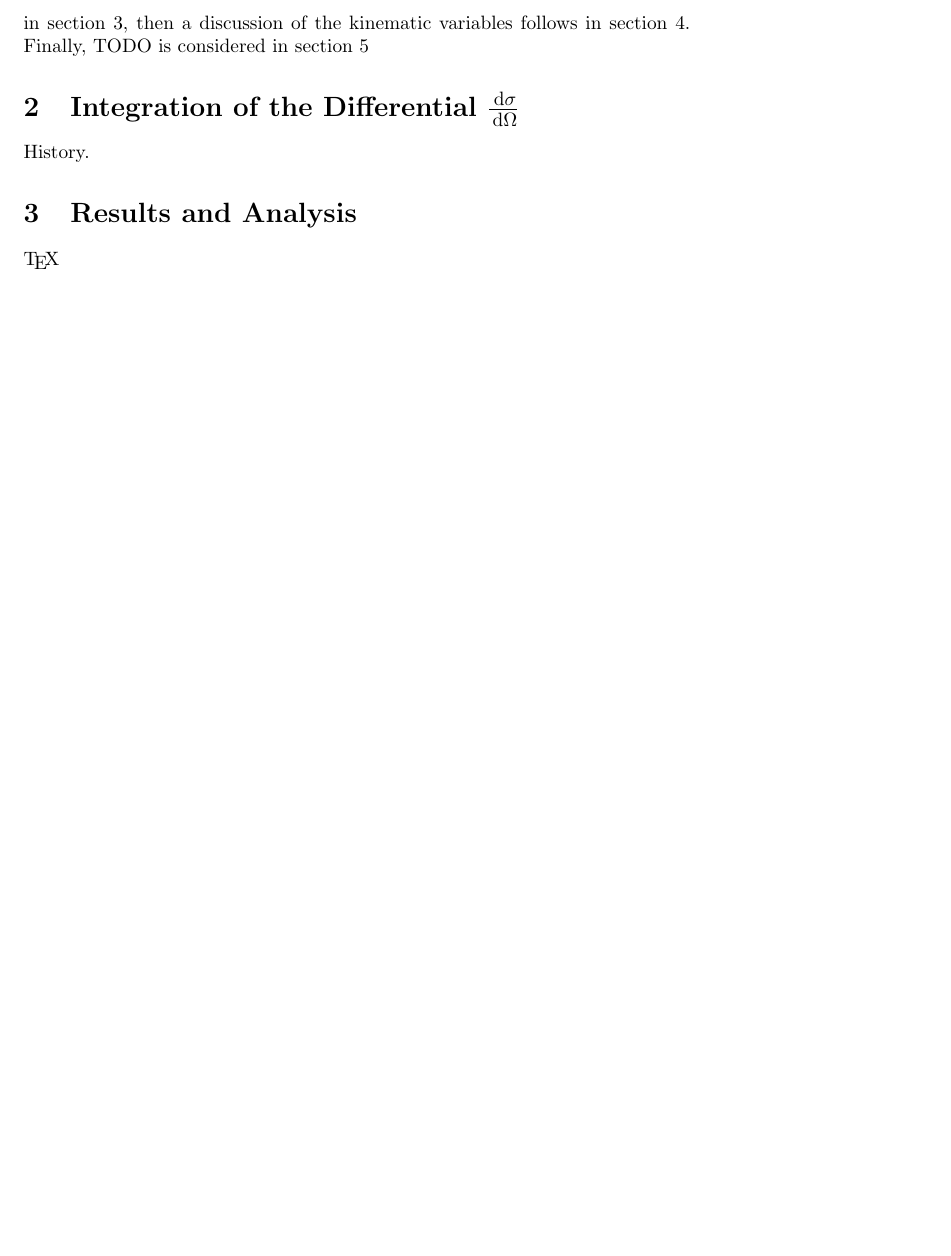
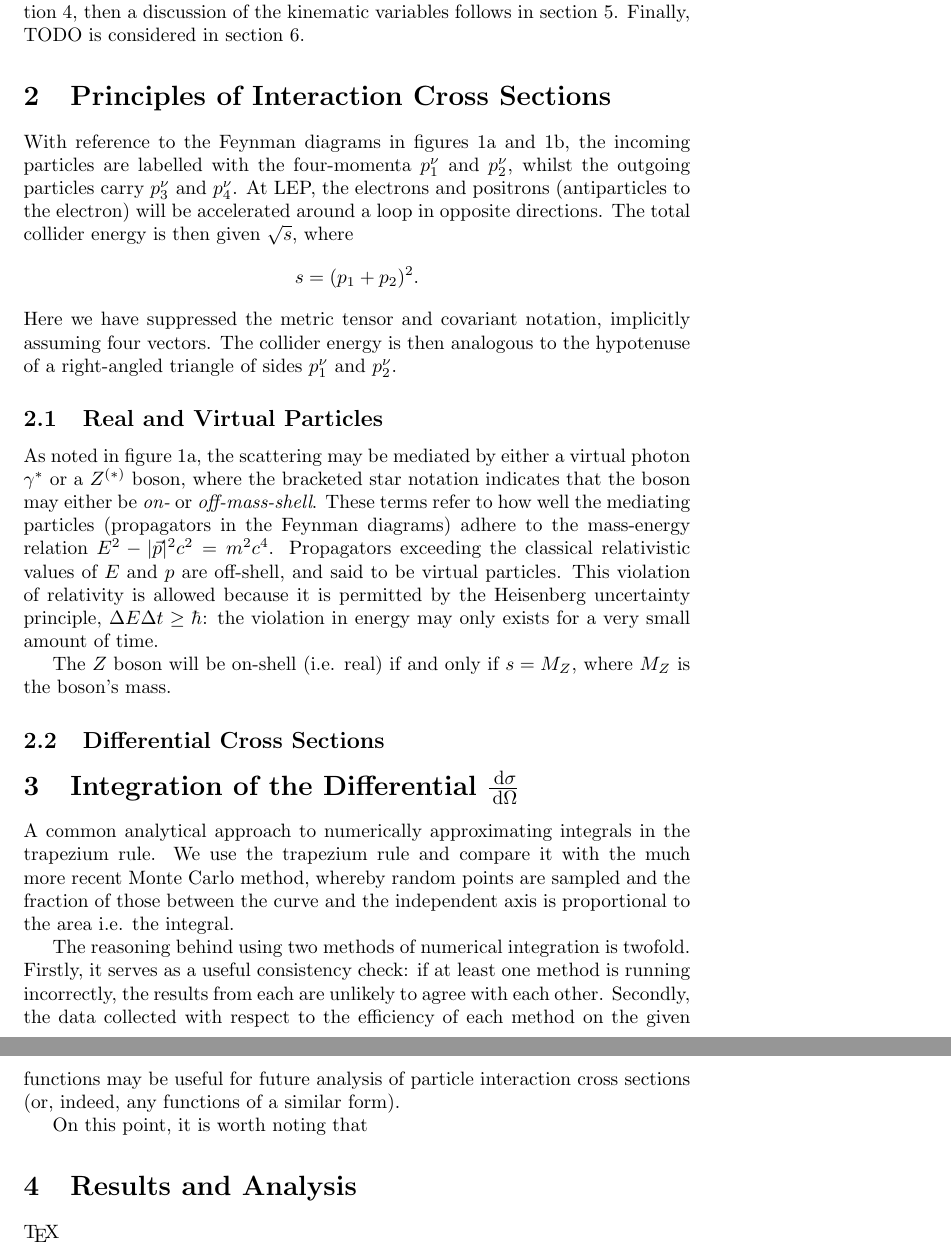
Before and after one commit to alexpearce/eeuu-scattering, a LaTeX paper (report/Report.tex): part of page 2 of 2 before the commit and two parts of pages 2 and 3 of 3 after it, the two joined at a grey line, cut so that both start at the same text, the shorter picture padded with empty space. Compiled offline with pdfLaTeX; a LaTeX package or settings file that is missing is left out.

Commit message:
Bit of theory.

```diff
--- a/report/Report.tex
+++ b/report/Report.tex
@@ -37,12 +37,30 @@ This interaction is described by the Feynman diagram in figure \ref{fig:feynsgam
 
 The use of Feynman diagrams is that we may apply the Feynman rules to them to produce a  matrix element $\mathcal{M}$. This in fact corresponds to a differential cross section $\frac{\d{\sigma}}{\d{\Omega}}$ which may be integrated to find the total cross section $\sigma$, which is measurable by a detector.
 
-The methods of integration used are explored in the next section, along with a study of the differential cross sections in order to judge the effectiveness of numerical integration upon them. The results are presented and analysed in section \ref{sec:results}, then a discussion of the kinematic variables follows in section \ref{sec:variables}. Finally, TODO is considered in section \ref{sec:extension}
+The following section briefly outlines the theory behind the interactions. The integration methods used are explored in the section after that, along with a study of the differential cross sections in order to judge the effectiveness of numerical integration upon them. The results are presented and analysed in section \ref{sec:results}, then a discussion of the kinematic variables follows in section \ref{sec:variables}. Finally, TODO is considered in section \ref{sec:extension}.
+
+\section{Principles of Interaction Cross Sections}
+
+With reference to the Feynman diagrams in figures \ref{fig:feynsgammaz} and \ref{fig:feyntgammaz}, the incoming particles are labelled with the four-momenta $p_{1}^{\nu}$ and $p_{2}^{\nu}$, whilst the outgoing particles carry $p_{3}^{\nu}$ and $p_{4}^{\nu}$. At LEP, the electrons and positrons (antiparticles to the electron) will be accelerated around a loop in opposite directions. The total collider energy is then given $\sqrt{s}$, where $$s = (p_{1} + p_{2})^{2}.$$ Here we have suppressed the metric tensor and covariant notation, implicitly assuming four vectors. The collider energy is then analogous to the hypotenuse of a right-angled triangle of sides $p_{1}^{\nu}$ and $p_{2}^{\nu}$.
+
+\subsection{Real and Virtual Particles}
+
+As noted in figure \ref{fig:feynsgammaz}, the scattering may be mediated by either a virtual photon $\gamma^{*}$ or a $\Zzero^{(*)}$ boson, where the bracketed star notation indicates that the boson may either be \emph{on-} or \emph{off-mass-shell}. These terms refer to how well the mediating particles (propagators in the Feynman diagrams) adhere to the mass-energy relation $E^{2} - \lvert{\vec{p}}\rvert^{2}c^{2} = m^{2}c^{4}$. Propagators exceeding the classical relativistic values of $E$ and $p$ are off-shell, and said to be virtual particles. This violation of relativity is allowed because it is permitted by the Heisenberg uncertainty principle, $\Delta E\Delta t \geq \hbar$: the violation in energy may only exists for a very small amount of time.
+
+The $\Zzero$ boson will be on-shell (i.e. real) if and only if $s = M_{\Zzero}$, where $M_{\Zzero}$ is the boson's mass.
+
+\subsection{Differential Cross Sections}
+
+
 
 
 \section{Integration of the Differential $\frac{\d{\sigma}}{\d{\Omega}}$}\label{sec:integration}
 
-History.
+A common analytical approach to numerically approximating integrals in the trapezium rule. We use the trapezium rule and compare it with the much more recent Monte Carlo method, whereby random points are sampled and the fraction of those between the curve and the independent axis is proportional to the area i.e. the integral.
+
+The reasoning behind using two methods of numerical integration is twofold. Firstly, it serves as a useful consistency check: if at least one method is running incorrectly, the results from each are unlikely to agree with each other. Secondly, the data collected with respect to the efficiency of each method on the given functions may be useful for future analysis of particle interaction cross sections (or, indeed, any functions of a similar form).
+
+On this point, it is worth noting that
 
 
 \section{Results and Analysis}\label{sec:results}
```
Also changed, not shown: report/Report.pdf.
